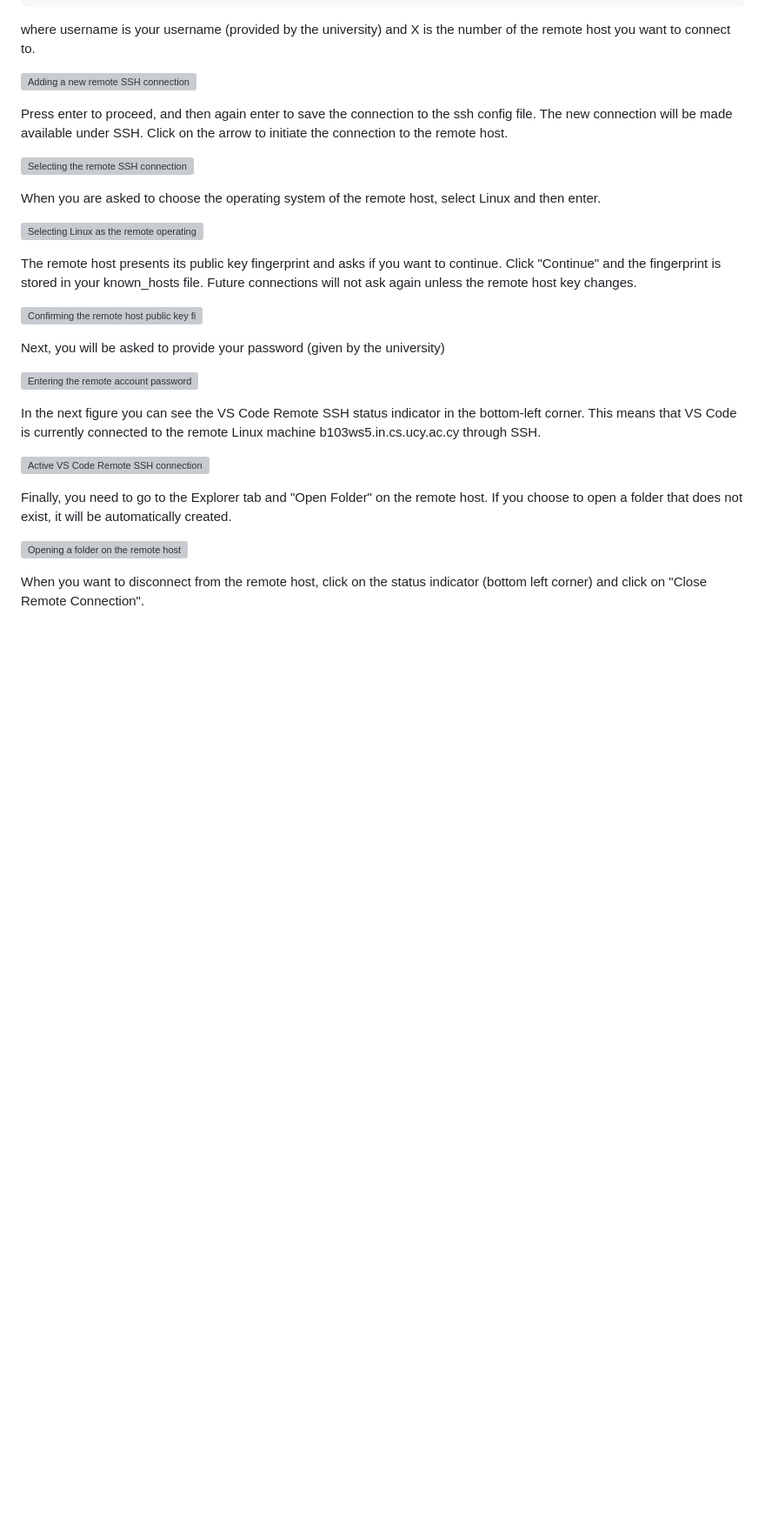
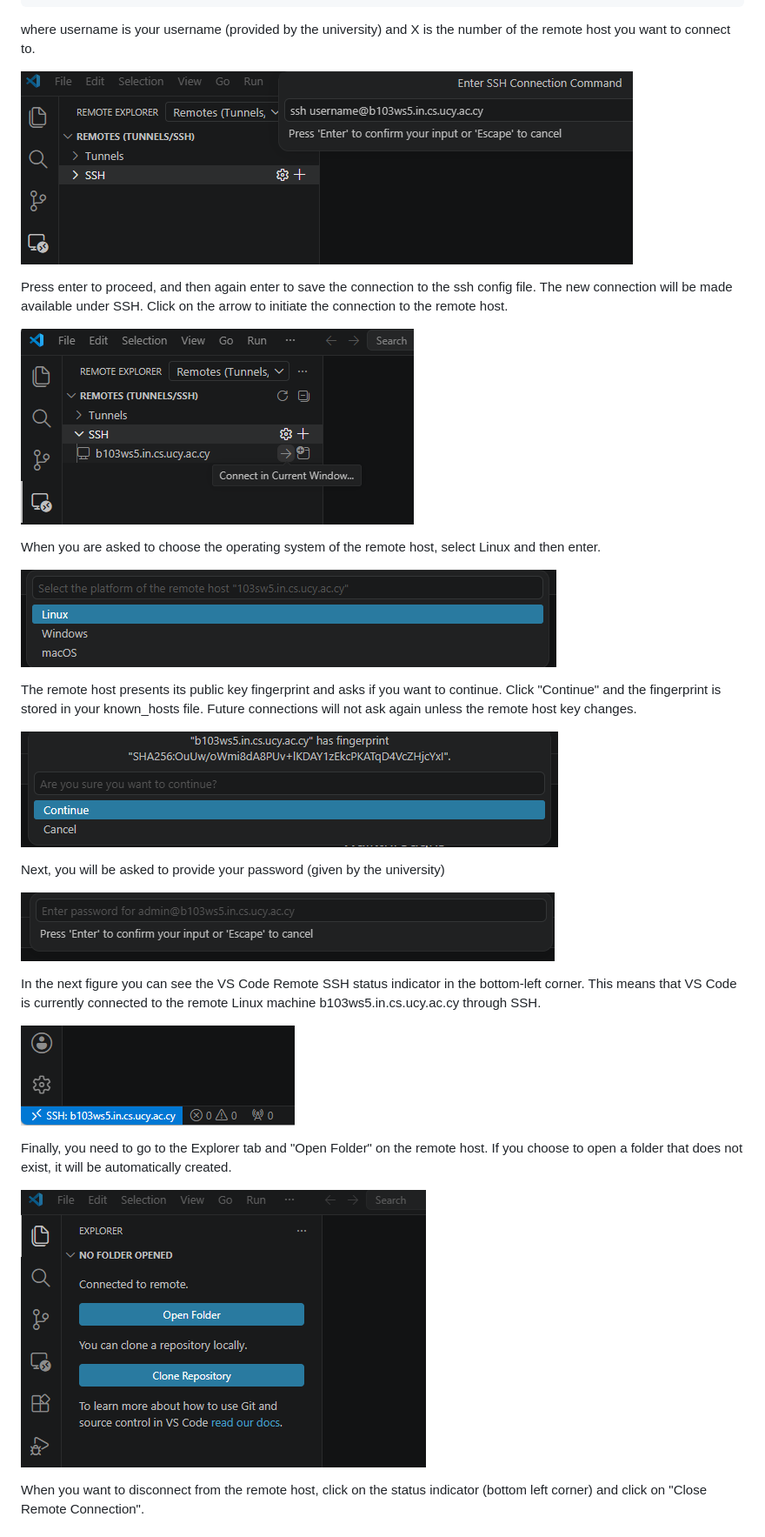
Before and after one commit to csDeptUCY/Tools-and-Guides-for-Students, a Markdown page: guides/Development_Environment_VSCode_Git.md, the part around the change. Shown at 87% size. Drawn GitHub-style; blank space fills up the shorter version; grey boxes are pictures that could not be loaded.

Commit message:
Fix image paths in VSCode Git guide
Updated image paths in the Development Environment guide to use relative paths.

```diff
--- a/guides/Development_Environment_VSCode_Git.md
+++ b/guides/Development_Environment_VSCode_Git.md
@@ -234,31 +234,31 @@ ssh username@b103wsX.in.cs.ucy.ac.cy
 
 where username is your username (provided by the university) and X is the number of the remote host you want to connect to.
 
-![Adding a new remote SSH connection](media/images/image2.png)
+![Adding a new remote SSH connection](../media/images/image2.png)
 
 Press enter to proceed, and then again enter to save the connection to the ssh config file. The new connection will be made available under SSH. Click on the arrow to initiate the connection to the remote host.
 
-![Selecting the remote SSH connection](media/images/image3.png)
+![Selecting the remote SSH connection](../media/images/image3.png)
 
 When you are asked to choose the operating system of the remote host, select Linux and then enter.
 
-![Selecting Linux as the remote operating system](media/images/image4.png)
+![Selecting Linux as the remote operating system](../media/images/image4.png)
 
 The remote host presents its public key fingerprint and asks if you want to continue. Click "Continue" and the fingerprint is stored in your known_hosts file. Future connections will not ask again unless the remote host key changes.
 
-![Confirming the remote host public key fingerprint](media/images/image5.png)
+![Confirming the remote host public key fingerprint](../media/images/image5.png)
 
 Next, you will be asked to provide your password (given by the university)
 
-![Entering the remote account password](media/images/image6.png)
+![Entering the remote account password](../media/images/image6.png)
 
 In the next figure you can see the VS Code Remote SSH status indicator in the bottom-left corner. This means that VS Code is currently connected to the remote Linux machine b103ws5.in.cs.ucy.ac.cy through SSH.
 
-![Active VS Code Remote SSH connection](media/images/image7.png)
+![Active VS Code Remote SSH connection](../media/images/image7.png)
 
 Finally, you need to go to the Explorer tab and "Open Folder" on the remote host. If you choose to open a folder that does not exist, it will be automatically created.
 
-![Opening a folder on the remote host](media/images/image8.png)
+![Opening a folder on the remote host](../media/images/image8.png)
 
 When you want to disconnect from the remote host, click on the status indicator (bottom left corner) and click on "Close Remote Connection".
 
```
